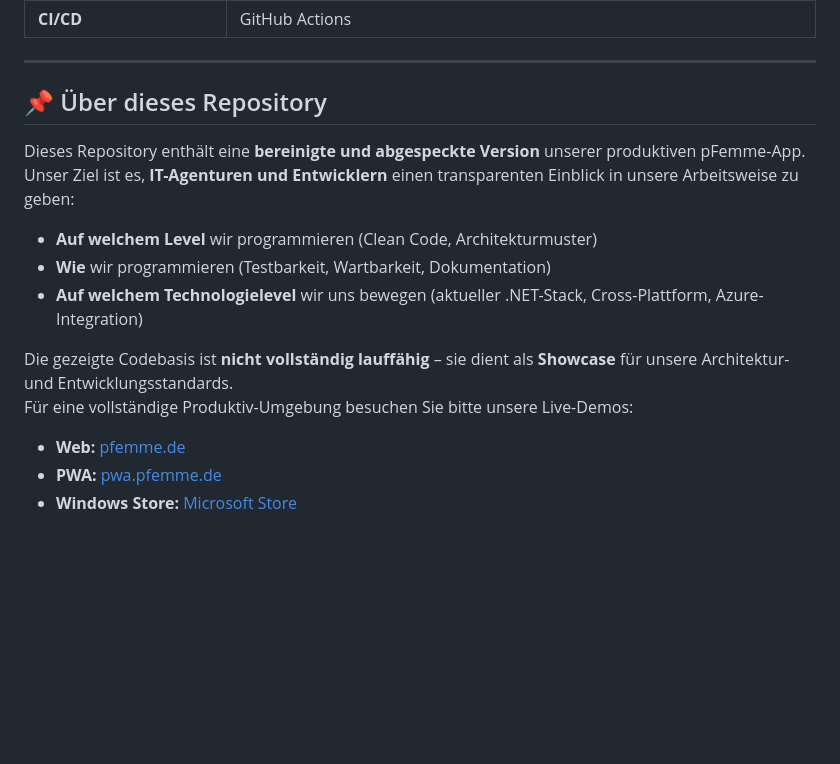
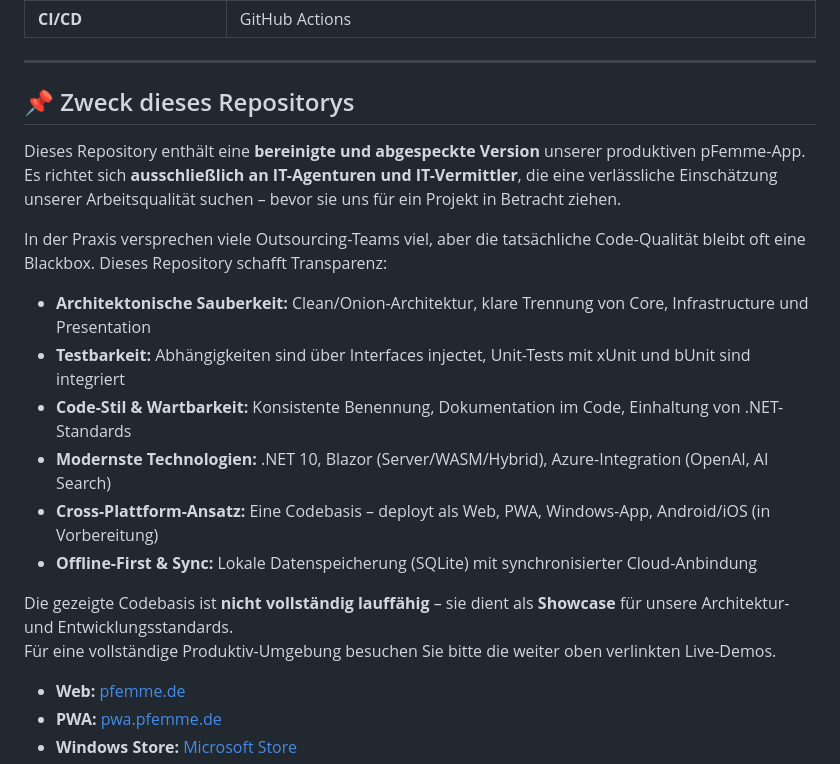
Before and after one commit to true-perfect-code/pFemmeExample, a Markdown page: ReadMe.md, the part around the change. Rendered like a GitHub page; blank space fills up the shorter version.

```diff
--- a/ReadMe.md
+++ b/ReadMe.md
@@ -54,18 +54,22 @@ Clean/Onion-Architektur mit Dependency Injection – derselbe Code für UI, Busi
 
 ---
 
-## 📌 Über dieses Repository
+## 📌 Zweck dieses Repositorys
 
 Dieses Repository enthält eine **bereinigte und abgespeckte Version** unserer produktiven pFemme-App.
-Unser Ziel ist es, **IT-Agenturen und Entwicklern** einen transparenten Einblick in unsere Arbeitsweise zu geben:
+Es richtet sich **ausschließlich an IT-Agenturen und IT-Vermittler**, die eine verlässliche Einschätzung unserer Arbeitsqualität suchen – bevor sie uns für ein Projekt in Betracht ziehen.
 
-- **Auf welchem Level** wir programmieren (Clean Code, Architekturmuster)
-- **Wie** wir programmieren (Testbarkeit, Wartbarkeit, Dokumentation)
-- **Auf welchem Technologielevel** wir uns bewegen (aktueller .NET-Stack, Cross-Plattform, Azure-Integration)
+In der Praxis versprechen viele Outsourcing-Teams viel, aber die tatsächliche Code-Qualität bleibt oft eine Blackbox. Dieses Repository schafft Transparenz:
+
+- **Architektonische Sauberkeit:** Clean/Onion-Architektur, klare Trennung von Core, Infrastructure und Presentation
+- **Testbarkeit:** Abhängigkeiten sind über Interfaces injectet, Unit-Tests mit xUnit und bUnit sind integriert
+- **Code-Stil & Wartbarkeit:** Konsistente Benennung, Dokumentation im Code, Einhaltung von .NET-Standards
+- **Modernste Technologien:** .NET 10, Blazor (Server/WASM/Hybrid), Azure-Integration (OpenAI, AI Search)
+- **Cross-Plattform-Ansatz:** Eine Codebasis – deployt als Web, PWA, Windows-App, Android/iOS (in Vorbereitung)
+- **Offline-First & Sync:** Lokale Datenspeicherung (SQLite) mit synchronisierter Cloud-Anbindung
 
 Die gezeigte Codebasis ist **nicht vollständig lauffähig** – sie dient als **Showcase** für unsere Architektur- und Entwicklungsstandards.
-Für eine vollständige Produktiv-Umgebung besuchen Sie bitte unsere Live-Demos:
-
+Für eine vollständige Produktiv-Umgebung besuchen Sie bitte die weiter oben verlinkten Live-Demos.
 - **Web:** [pfemme.de](https://pfemme.de/)
 - **PWA:** [pwa.pfemme.de](https://pwa.pfemme.de/)
 - **Windows Store:** [Microsoft Store](https://apps.microsoft.com/detail/9mwtr7n65hgz)
```
